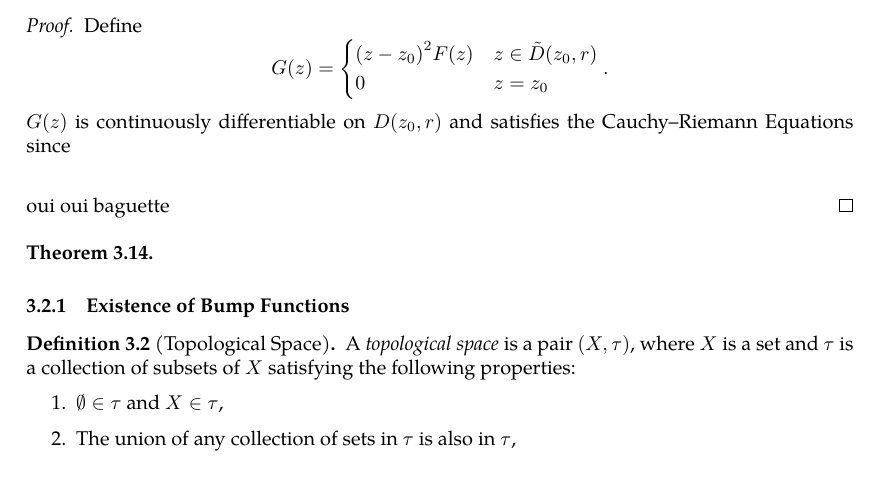
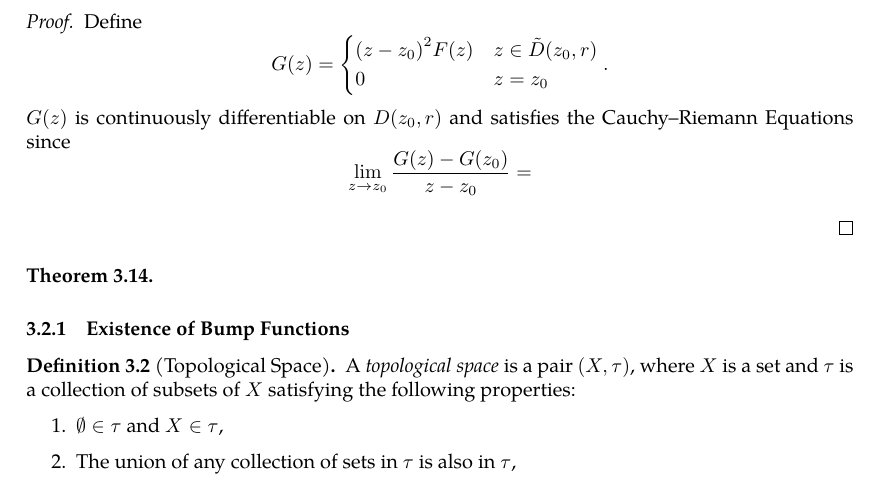
Before and after one commit to slipperking/complex-analysis-latex, a LaTeX document (main.tex): part of page 31 of 34, cut so that both start at the same text. Compiled offline with pdfLaTeX.

Commit message:
overleaf_to_git (Fri May 30 09:07:52 2025 -0700): update main.tex from r6521 to r6523

```diff
--- a/main.tex
+++ b/main.tex
@@ -799,8 +799,8 @@ For the next theorem we will briefly introduce the concept of \textit{analytic c
         0&z=z_0
     \end{cases}.\]
     \(G(z)\) is continuously differentiable on \(D\paren{z_0,r}\) and satisfies the Cauchy--Riemann Equations since
-    \[\]
-    oui oui baguette
+    \[\lim_{z\to z_0}\frac{G(z)-G\paren{z_0}}{z-z_0}=\]
+
 \end{proof}
 \begin{theorem}
 
```
